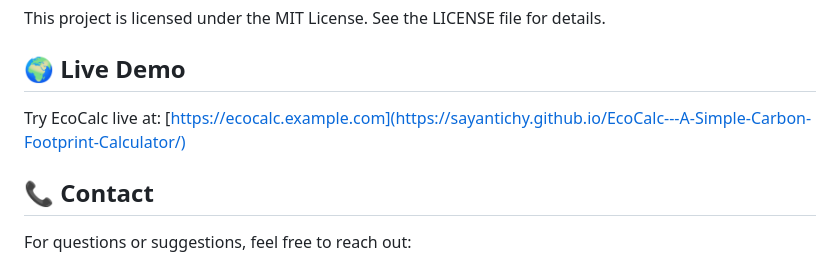
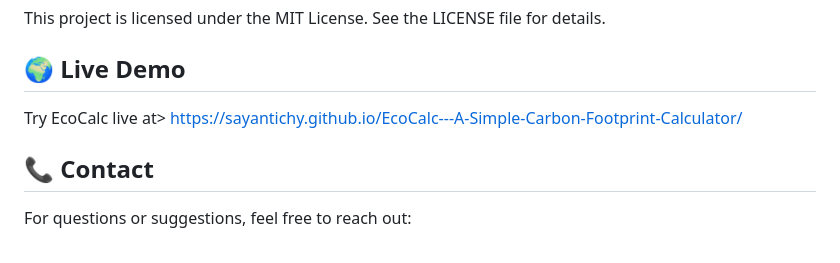
Before and after one commit to sayantichy/EcoCalc---A-Simple-Carbon-Footprint-Calculator, a Markdown page: README.md, the part around the change. Drawn GitHub-style.

```diff
--- a/README.md
+++ b/README.md
@@ -106,7 +106,7 @@ We plan to expand EcoCalc with additional features, including:
 ## 📄 License
 This project is licensed under the MIT License. See the LICENSE file for details.
 ## 🌍 Live Demo
-Try EcoCalc live at: [https://ecocalc.example.com](https://sayantichy.github.io/EcoCalc---A-Simple-Carbon-Footprint-Calculator/)
+Try EcoCalc live at> https://sayantichy.github.io/EcoCalc---A-Simple-Carbon-Footprint-Calculator/
 ## 📞 Contact
 For questions or suggestions, feel free to reach out:
 
```
